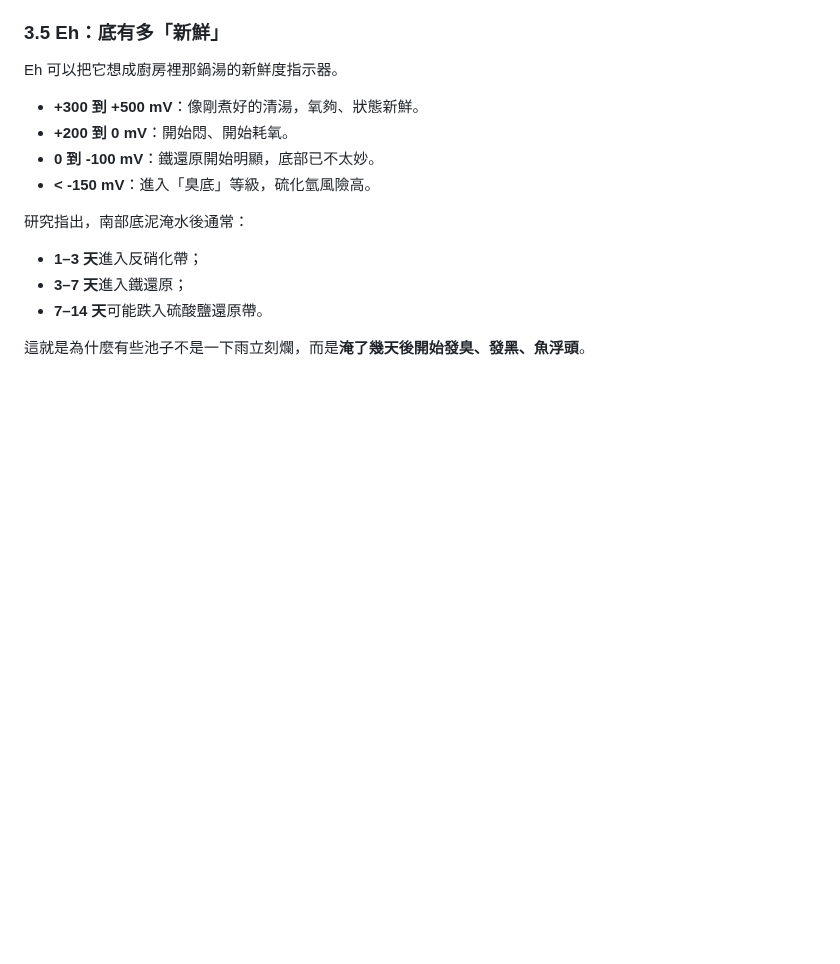
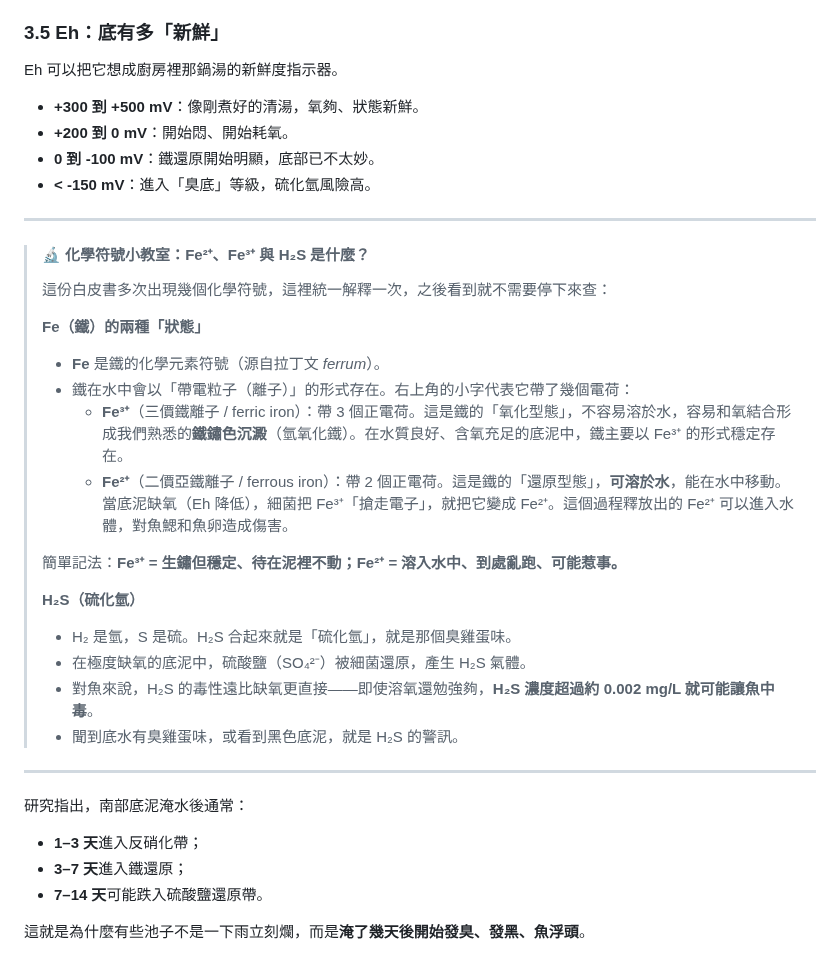
Before and after one commit to randy-liu/twbass, a Markdown page: 台灣大嘴黑鱸白皮書.md, the part around one of its changes. GitHub-like rendering; blank space fills up the shorter version.

Commit message:
補充白皮書：北部範圍說明與化學符號小教室
新增「1.5
北部地理範圍說明」，說明台北代表站與桃園埤塘在氣候時序與實務應用上的差異，並提供釣友應用建議。
新增「化學符號小教室」，統一解釋 Fe²⁺ / Fe³⁺ 與 H₂S
的含義、風險與監測提醒。
微幅修訂相關段落以維持術語一致性並補充註解。

```diff
--- a/台灣大嘴黑鱸白皮書.md
+++ b/台灣大嘴黑鱸白皮書.md
@@ -197,6 +220,30 @@ Eh 可以把它想成廚房裡那鍋湯的新鮮度指示器。
 - **+200 到 0 mV**：開始悶、開始耗氧。
 - **0 到 -100 mV**：鐵還原開始明顯，底部已不太妙。
 - **< -150 mV**：進入「臭底」等級，硫化氫風險高。
+
+---
+
+> #### 🔬 化學符號小教室：Fe²⁺、Fe³⁺ 與 H₂S 是什麼？
+>
+> 這份白皮書多次出現幾個化學符號，這裡統一解釋一次，之後看到就不需要停下來查：
+>
+> **Fe（鐵）的兩種「狀態」**
+>
+> - **Fe** 是鐵的化學元素符號（源自拉丁文 *ferrum*）。
+> - 鐵在水中會以「帶電粒子（離子）」的形式存在。右上角的小字代表它帶了幾個電荷：
+>   - **Fe³⁺**（三價鐵離子 / ferric iron）：帶 3 個正電荷。這是鐵的「氧化型態」，不容易溶於水，容易和氧結合形成我們熟悉的**鐵鏽色沉澱**（氫氧化鐵）。在水質良好、含氧充足的底泥中，鐵主要以 Fe³⁺ 的形式穩定存在。
+>   - **Fe²⁺**（二價亞鐵離子 / ferrous iron）：帶 2 個正電荷。這是鐵的「還原型態」，**可溶於水**，能在水中移動。當底泥缺氧（Eh 降低），細菌把 Fe³⁺「搶走電子」，就把它變成 Fe²⁺。這個過程釋放出的 Fe²⁺ 可以進入水體，對魚鰓和魚卵造成傷害。
+>
+> 簡單記法：**Fe³⁺ = 生鏽但穩定、待在泥裡不動；Fe²⁺ = 溶入水中、到處亂跑、可能惹事。**
+>
+> **H₂S（硫化氫）**
+>
+> - H₂ 是氫，S 是硫。H₂S 合起來就是「硫化氫」，就是那個臭雞蛋味。
+> - 在極度缺氧的底泥中，硫酸鹽（SO₄²⁻）被細菌還原，產生 H₂S 氣體。
+> - 對魚來說，H₂S 的毒性遠比缺氧更直接——即使溶氧還勉強夠，**H₂S 濃度超過約 0.002 mg/L 就可能讓魚中毒**。
+> - 聞到底水有臭雞蛋味，或看到黑色底泥，就是 H₂S 的警訊。
+
+---
 
 研究指出，南部底泥淹水後通常：
 
```
Also changed, not shown: other parts of 台灣大嘴黑鱸白皮書.md (+24 -1 lines).
